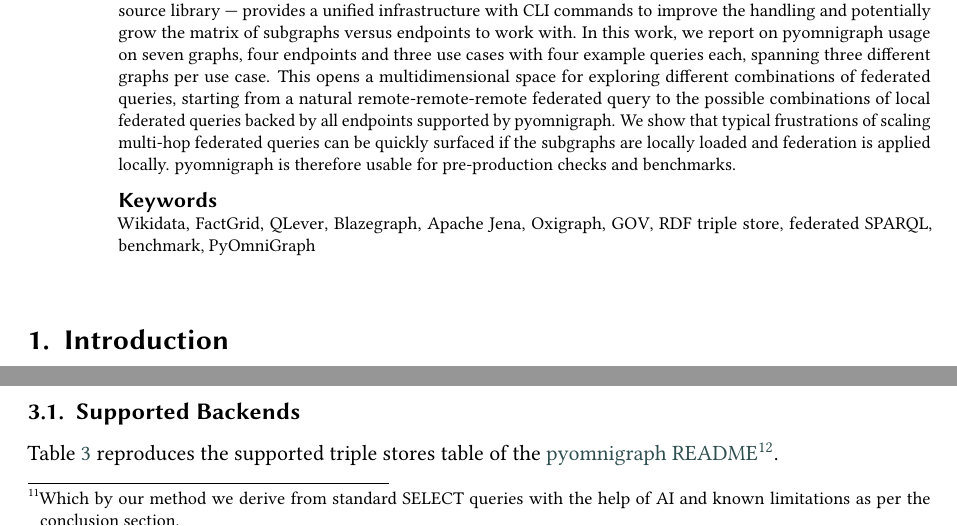
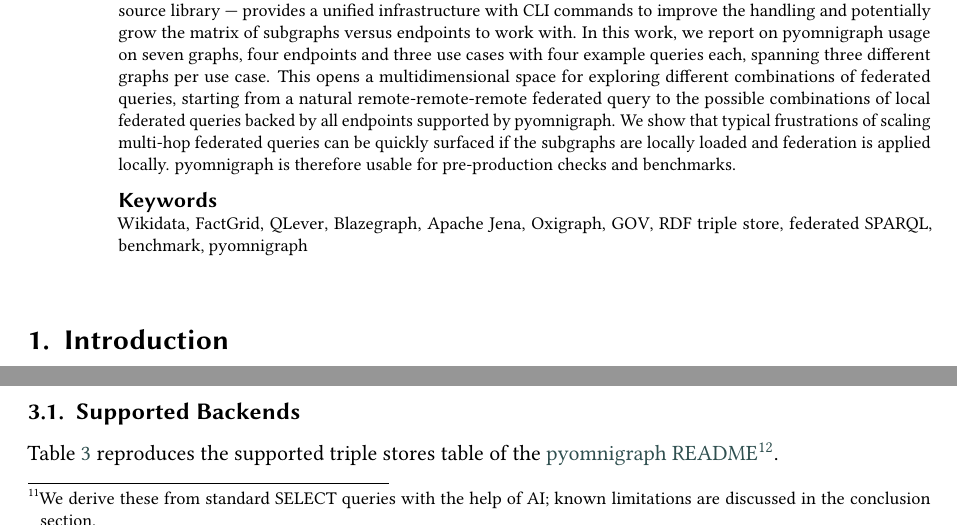
Before and after one commit to WolfgangFahl/pyomnigraphPaper, a LaTeX document (main.tex): two parts of pages 1 and 4 of 14, joined at a grey line, cut so that both start at the same text. Compiled offline with pdfLaTeX; a LaTeX package or settings file that is missing is left out.

Commit message:
final pass: fix double space in evaluation, CONSTRUCT-declarations footnote grammar, state-of-the-art hyphenation, pyomnigraph keyword casing

```diff
--- a/main.tex
+++ b/main.tex
@@ -111,7 +111,7 @@
   RDF triple store \sep
   federated SPARQL \sep
   benchmark \sep
-  PyOmniGraph
+  pyomnigraph
 \end{keywords}
 
 \maketitle
@@ -216,7 +216,7 @@
 
 \section{The pyomnigraph Resource}\label{sec:resource}
 pyomnigraph~\cite{pyomnigraph} provides a unified Python interface for multiple graph databases. The software is open source under Apache 2.0 license and hosted on GitHub.
-Figure~\ref{fig:architecture} shows the architecture in one panel: the \texttt{omnigraph} and \texttt{rdfdump} command line interfaces and the planned REST API (future work, see Section~\ref{sec:conclusion}) share the unified Python API, which manages the triple store backends as Docker containers; \texttt{rdfdump} pulls subgraph dumps from public SPARQL endpoints based on CONSTRUCT query declarations\footnote{Which by our method we derive from standard SELECT queries with the help of AI and known limitations as per the conclusion section.}.
+Figure~\ref{fig:architecture} shows the architecture in one panel: the \texttt{omnigraph} and \texttt{rdfdump} command line interfaces and the planned REST API (future work, see Section~\ref{sec:conclusion}) share the unified Python API, which manages the triple store backends as Docker containers; \texttt{rdfdump} pulls subgraph dumps from public SPARQL endpoints based on CONSTRUCT query declarations\footnote{We derive these from standard SELECT queries with the help of AI; known limitations are discussed in the conclusion section.}.
 
 \begin{figure}
 \centering
```
Also changed, not shown: main.tex (4 more changed lines).
